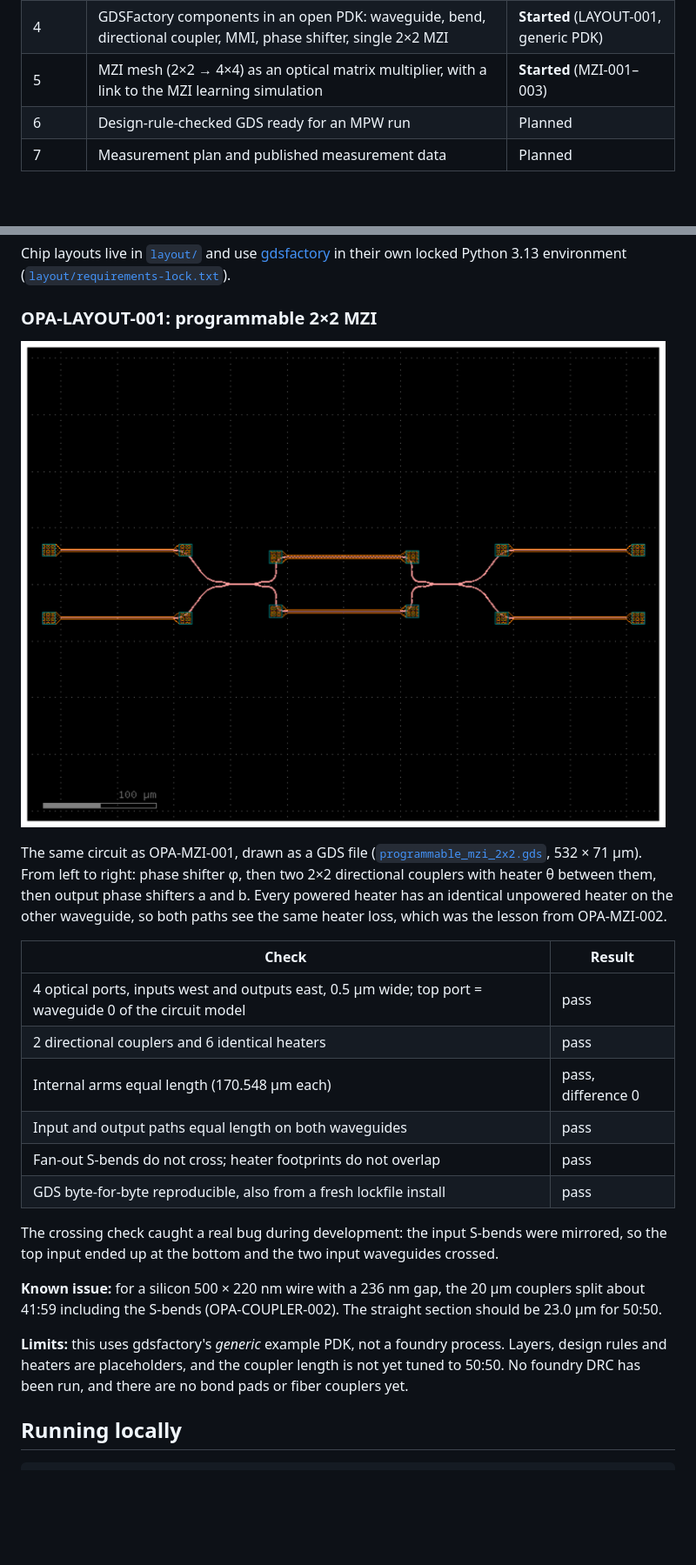
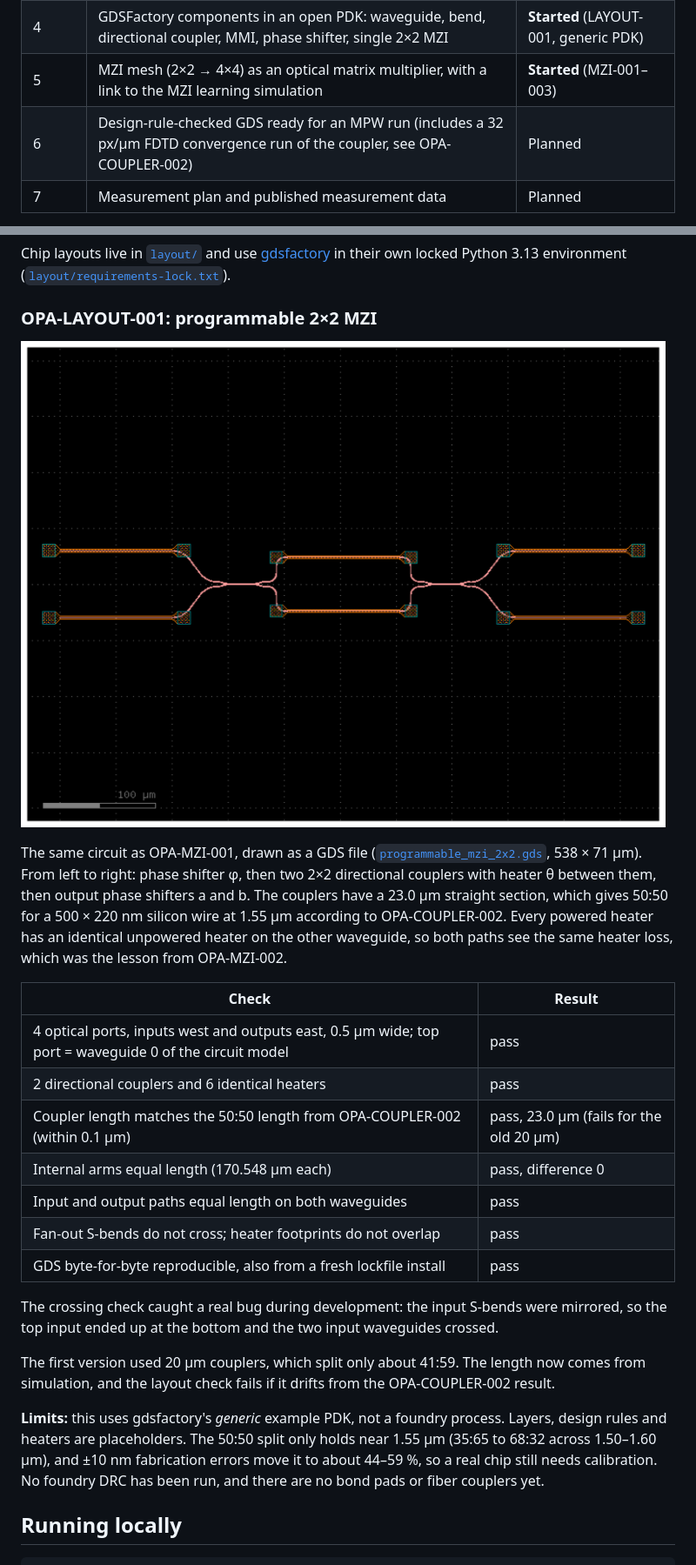
Before and after one commit to cryptomanxxx/debatt-ai-open-photonic-lab, a Markdown page: README.md, 2 parts joined by grey strips. Shown at 87% size. Drawn GitHub-style; pictures changed too: results/opa-layout-001/programmable_mzi_2x2.png; blank space fills up the shorter version.

```diff
--- a/README.md
+++ b/README.md
@@ -42,7 +42,7 @@ reproducible so that anyone can learn from it and build on it.
 | 3 | Real material platforms (e.g. Si/SiO₂ 220 nm, SiN, LNOI) and spectral response | **Started** (COUPLER-001, Si 220 nm) |
 | 4 | GDSFactory components in an open PDK: waveguide, bend, directional coupler, MMI, phase shifter, single 2×2 MZI | **Started** (LAYOUT-001, generic PDK) |
 | 5 | MZI mesh (2×2 → 4×4) as an optical matrix multiplier, with a link to the MZI learning simulation | **Started** (MZI-001–003) |
-| 6 | Design-rule-checked GDS ready for an MPW run | Planned |
+| 6 | Design-rule-checked GDS ready for an MPW run (includes a 32 px/µm FDTD convergence run of the coupler, see OPA-COUPLER-002) | Planned |
 | 7 | Measurement plan and published measurement data | Planned |
 
 Fabricating photonic chips requires a foundry. The realistic open path is to
@@ -324,8 +324,10 @@ Python 3.13 environment ([`layout/requirements-lock.txt`](layout/requirements-lo
 
 The same circuit as OPA-MZI-001, drawn as a GDS file
 ([`programmable_mzi_2x2.gds`](results/opa-layout-001/programmable_mzi_2x2.gds),
-532 × 71 µm). From left to right: phase shifter φ, then two 2×2 directional
-couplers with heater θ between them, then output phase shifters a and b. Every
+538 × 71 µm). From left to right: phase shifter φ, then two 2×2 directional
+couplers with heater θ between them, then output phase shifters a and b. The
+couplers have a 23.0 µm straight section, which gives 50:50 for a 500 × 220 nm
+silicon wire at 1.55 µm according to OPA-COUPLER-002. Every
 powered heater has an identical unpowered heater on the other waveguide, so both
 paths see the same heater loss, which was the lesson from OPA-MZI-002.
 
@@ -333,6 +335,7 @@ paths see the same heater loss, which was the lesson from OPA-MZI-002.
 |-------|--------|
 | 4 optical ports, inputs west and outputs east, 0.5 µm wide; top port = waveguide 0 of the circuit model | pass |
 | 2 directional couplers and 6 identical heaters | pass |
+| Coupler length matches the 50:50 length from OPA-COUPLER-002 (within 0.1 µm) | pass, 23.0 µm (fails for the old 20 µm) |
 | Internal arms equal length (170.548 µm each) | pass, difference 0 |
 | Input and output paths equal length on both waveguides | pass |
 | Fan-out S-bends do not cross; heater footprints do not overlap | pass |
@@ -342,14 +345,15 @@ The crossing check caught a real bug during development: the input S-bends
 were mirrored, so the top input ended up at the bottom and the two input
 waveguides crossed.
 
-**Known issue:** for a silicon 500 × 220 nm wire with a 236 nm gap, the 20 µm
-couplers split about 41:59 including the S-bends (OPA-COUPLER-002). The
-straight section should be 23.0 µm for 50:50.
+The first version used 20 µm couplers, which split only about 41:59. The
+length now comes from simulation, and the layout check fails if it drifts from
+the OPA-COUPLER-002 result.
 
 **Limits:** this uses gdsfactory's *generic* example PDK, not a foundry process.
-Layers, design rules and heaters are placeholders, and the coupler length is
-not yet tuned to 50:50. No foundry DRC has been run, and there are no bond pads
-or fiber couplers yet.
+Layers, design rules and heaters are placeholders. The 50:50 split only holds
+near 1.55 µm (35:65 to 68:32 across 1.50–1.60 µm), and ±10 nm fabrication
+errors move it to about 44–59 %, so a real chip still needs calibration. No
+foundry DRC has been run, and there are no bond pads or fiber couplers yet.
 
 ## Running locally
 
```
Also changed, not shown: results/README.md (+1 -1 lines), 3 other files.
